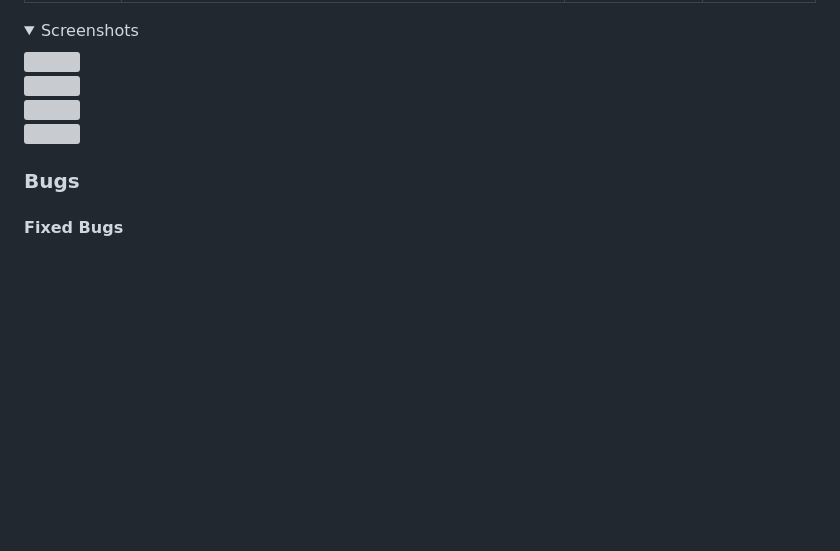
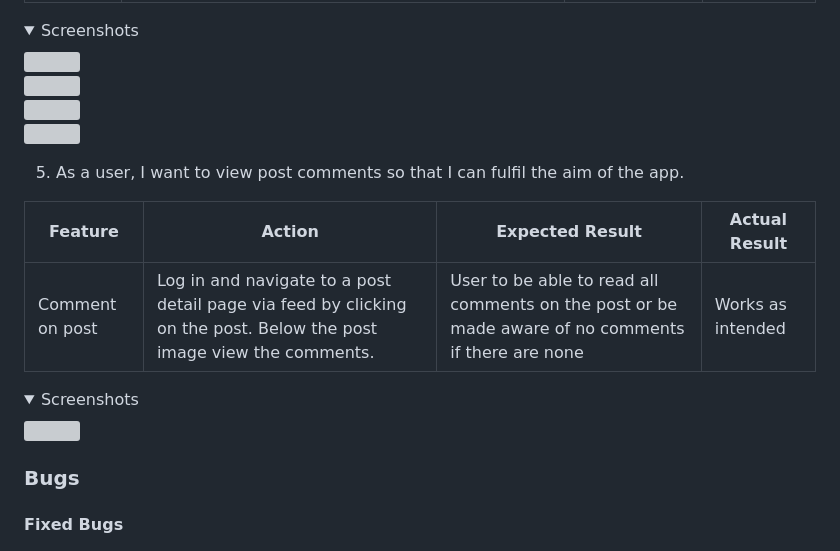
Before and after one commit to qburn93/balanced-news-app, a Markdown page: README.md, the part around the change. Drawn GitHub-style; folded sections open; blank space fills up the shorter version; grey boxes are pictures that could not be loaded.

Commit message:
README: Manual testing of commenting

```diff
--- a/README.md
+++ b/README.md
@@ -346,6 +346,17 @@ To avoid unnecessary repetition of images, only the feature being referred to wi
 <img src="">
 </details>
 
+5. As a user, I want to view post comments so that I can fulfil the aim of the app.
+
+| Feature       | Action        | Expected Result  | Actual Result |
+| ------------- | ------------- | -------------    | ------------- |
+|  Comment on post  | Log in and navigate to a post detail page via feed by clicking on the post. Below the post image view the comments.  | User to be able to read all comments on the post or be made aware of no comments if there are none | Works as intended |
+
+<details>
+<summary>Screenshots</summary>
+<img src="">
+</details>
+
 ### Bugs
 
 #### Fixed Bugs
```
